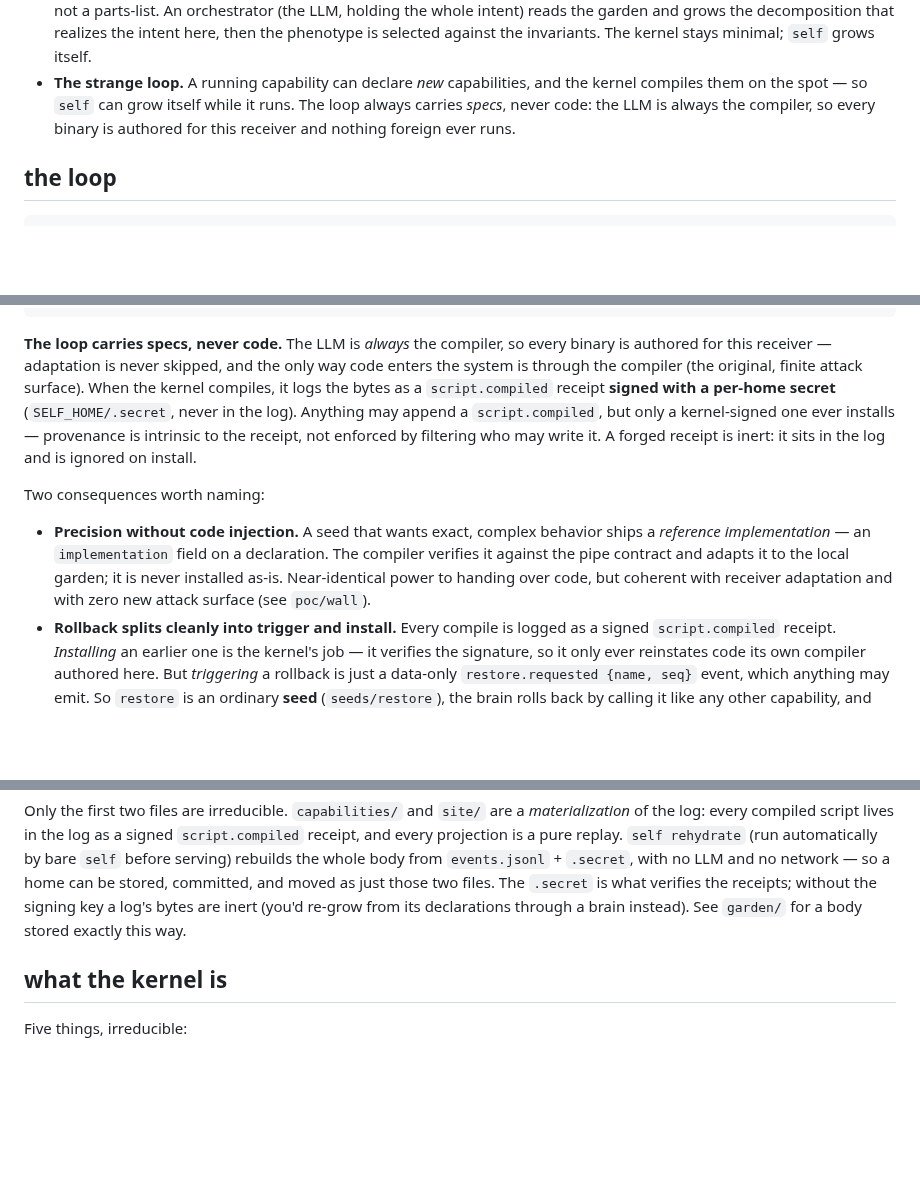
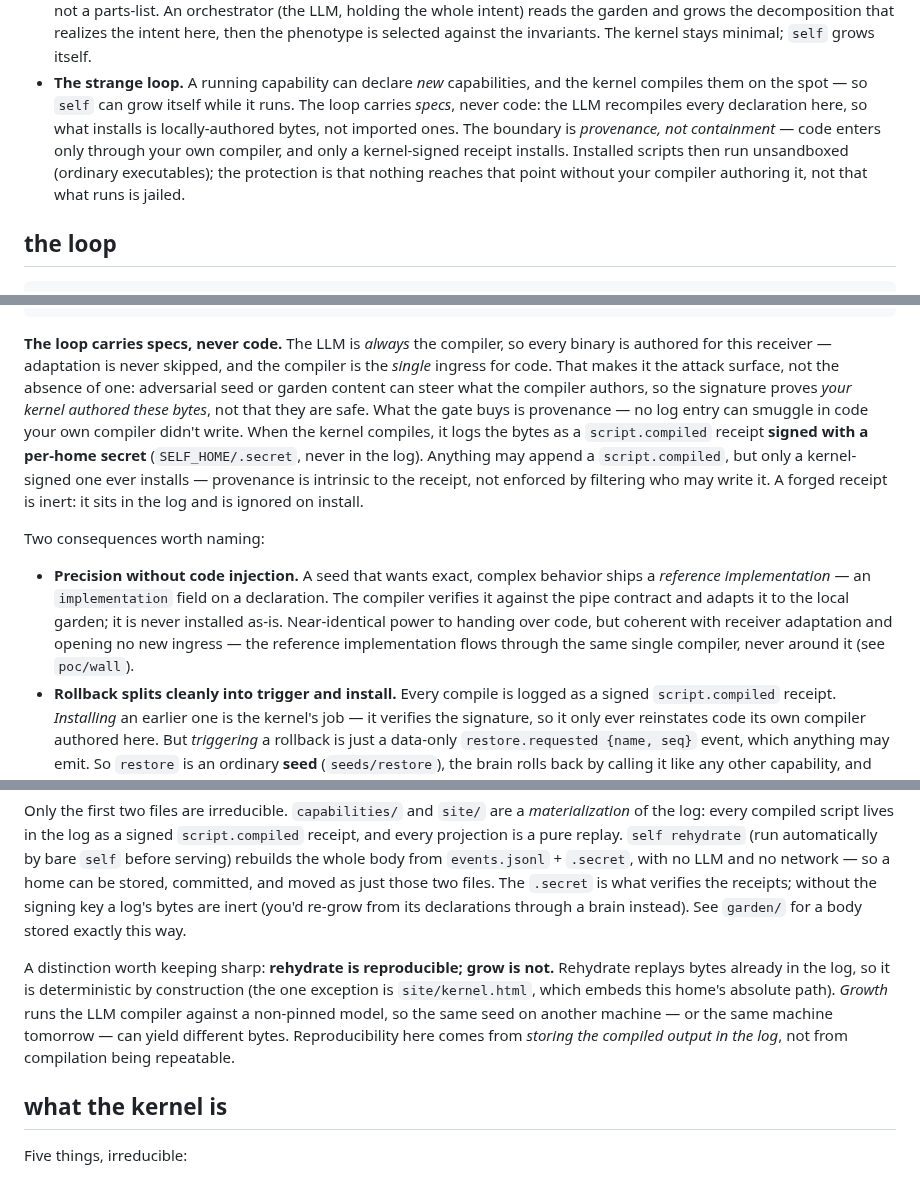
Before and after one commit to Wouterbeets/self, a Markdown page: README.md, 3 parts joined by grey strips. GitHub-like rendering; blank space fills up the shorter version.

Commit message:
docs: tighten the security and determinism claims to what the code earns
The README stated three claims a notch stronger than the kernel backs.
Tightened each to the precise property, colder and higher-signal:

- "nothing foreign ever runs" → provenance, not containment. The compiler
  is the single code ingress and therefore the attack surface (adversarial
  seed/garden content can steer it); a signature proves the kernel authored
  the bytes, not that they are safe. Installed scripts run unsandboxed —
  now stated, not implied.
- "zero new attack surface" (reference implementations) → opens no new
  ingress; the impl flows through the same single compiler.
- the determinism conflation → rehydrate is reproducible (bytes live in the
  log; kernel.html's embedded path aside), but grow is not (non-pinned
  model). Reproducibility comes from storing output, not repeatable
  compilation.

Added a status note naming the two unsolved limits honestly: trust is
provenance not containment, and the log is unbounded (full bytes per
compile, O(log length) re-render).

Co-Authored-By: Claude Opus 4.8 <noreply@anthropic.com>
Claude-Session: https://claude.ai/code/session_01X6zXXBntTQGckV7AoxrNd8

```diff
--- a/README.md
+++ b/README.md
@@ -24,8 +24,12 @@ rendered as HTML that you and your agent read identically.
   invariants. The kernel stays minimal; `self` grows itself.
 - **The strange loop.** A running capability can declare *new* capabilities, and
   the kernel compiles them on the spot — so `self` can grow itself while it runs.
-  The loop always carries *specs*, never code: the LLM is always the compiler, so
-  every binary is authored for this receiver and nothing foreign ever runs.
+  The loop carries *specs*, never code: the LLM recompiles every declaration here,
+  so what installs is locally-authored bytes, not imported ones. The boundary is
+  *provenance, not containment* — code enters only through your own compiler, and
+  only a kernel-signed receipt installs. Installed scripts then run unsandboxed
+  (ordinary executables); the protection is that nothing reaches that point
+  without your compiler authoring it, not that what runs is jailed.
 
 ## the loop
 
@@ -116,13 +120,16 @@ self run summarize "..."           # the new capability works right away
 
 **The loop carries specs, never code.** The LLM is *always* the compiler, so
 every binary is authored for this receiver — adaptation is never skipped, and the
-only way code enters the system is through the compiler (the original, finite
-attack surface). When the kernel compiles, it logs the bytes as a
-`script.compiled` receipt **signed with a per-home secret** (`SELF_HOME/.secret`,
-never in the log). Anything may append a `script.compiled`, but only a
-kernel-signed one ever installs — provenance is intrinsic to the receipt, not
-enforced by filtering who may write it. A forged receipt is inert: it sits in the
-log and is ignored on install.
+compiler is the *single* ingress for code. That makes it the attack surface, not
+the absence of one: adversarial seed or garden content can steer what the
+compiler authors, so the signature proves *your kernel authored these bytes*, not
+that they are safe. What the gate buys is provenance — no log entry can smuggle
+in code your own compiler didn't write. When the kernel compiles, it logs the
+bytes as a `script.compiled` receipt **signed with a per-home secret**
+(`SELF_HOME/.secret`, never in the log). Anything may append a `script.compiled`,
+but only a kernel-signed one ever installs — provenance is intrinsic to the
+receipt, not enforced by filtering who may write it. A forged receipt is inert:
+it sits in the log and is ignored on install.
 
 Two consequences worth naming:
 
@@ -130,8 +137,9 @@ Two consequences worth naming:
   ships a *reference implementation* — an `implementation` field on a declaration.
   The compiler verifies it against the pipe contract and adapts it to the local
   garden; it is never installed as-is. Near-identical power to handing over code,
-  but coherent with receiver adaptation and with zero new attack surface (see
-  `poc/wall`).
+  but coherent with receiver adaptation and opening no new ingress — the
+  reference implementation flows through the same single compiler, never around
+  it (see `poc/wall`).
 - **Rollback splits cleanly into trigger and install.** Every compile is logged
   as a signed `script.compiled` receipt. *Installing* an earlier one is the
   kernel's job — it verifies the signature, so it only ever reinstates code its
@@ -235,6 +243,14 @@ be stored, committed, and moved as just those two files. The `.secret` is what
 verifies the receipts; without the signing key a log's bytes are inert (you'd
 re-grow from its declarations through a brain instead). See `garden/` for a body
 stored exactly this way.
+
+A distinction worth keeping sharp: **rehydrate is reproducible; grow is not.**
+Rehydrate replays bytes already in the log, so it is deterministic by
+construction (the one exception is `site/kernel.html`, which embeds this home's
+absolute path). *Growth* runs the LLM compiler against a non-pinned model, so the
+same seed on another machine — or the same machine tomorrow — can yield different
+bytes. Reproducibility here comes from *storing the compiled output in the log*,
+not from compilation being repeatable.
 
 ## what the kernel is
 
```
Also changed, not shown: other parts of README.md (+8 -0 lines).
